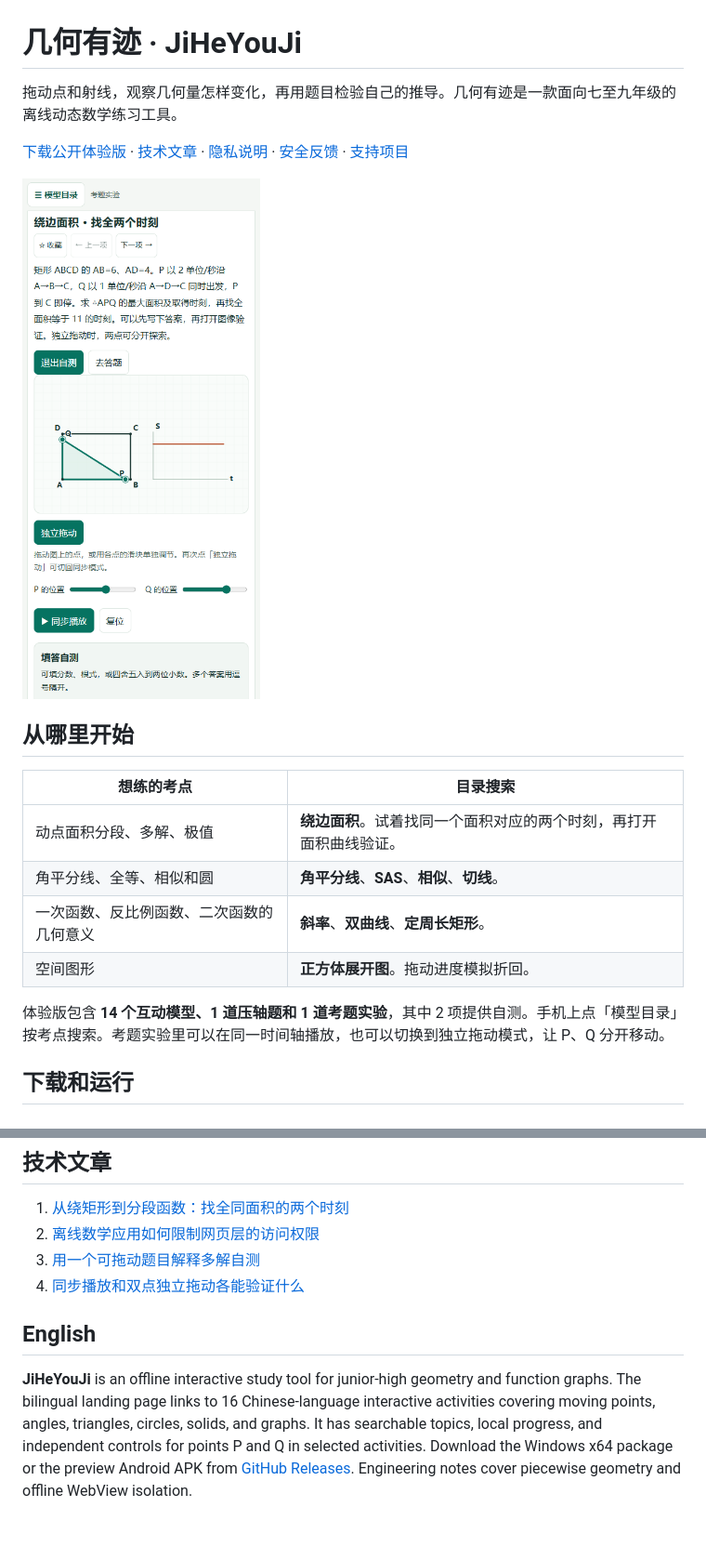
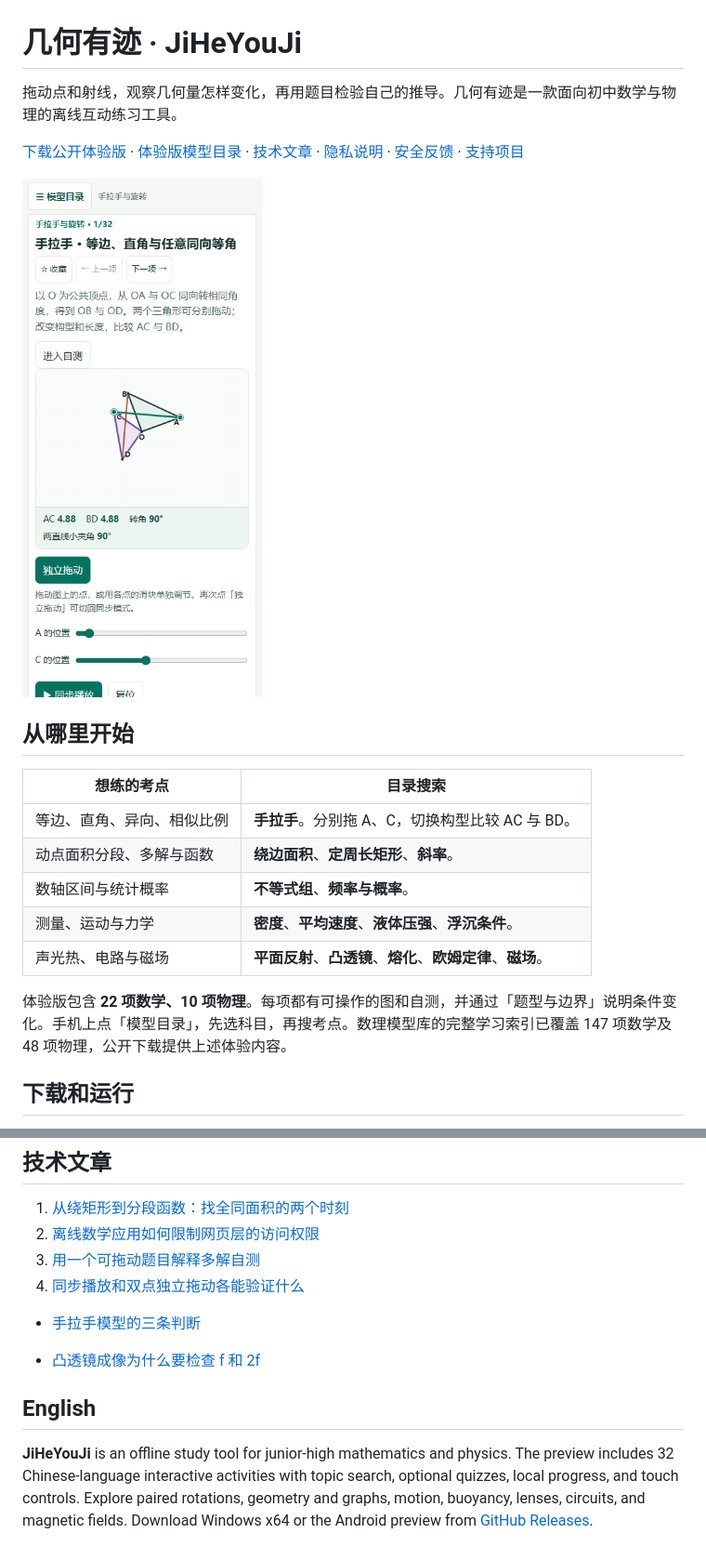
Before and after one commit to zhetao068-lgtm/jihe-youji, a Markdown page: README.md, 2 parts joined by grey strips. Shown at 93% size. Rendered like a GitHub page; pictures changed too: media/rotation-mobile.png (added).

Commit message:
Publish mathematics and physics preview v1.1.0

```diff
--- a/README.md
+++ b/README.md
@@ -1,21 +1,22 @@
 # 几何有迹 · JiHeYouJi
 
-拖动点和射线，观察几何量怎样变化，再用题目检验自己的推导。几何有迹是一款面向七至九年级的离线动态数学练习工具。
+拖动点和射线，观察几何量怎样变化，再用题目检验自己的推导。几何有迹是一款面向初中数学与物理的离线互动练习工具。
 
-[下载公开体验版](https://github.com/zhetao068-lgtm/jihe-youji/releases/latest) · [技术文章](articles/) · [隐私说明](PRIVACY.md) · [安全反馈](SECURITY.md) · [支持项目](#支持几何有迹)
+[下载公开体验版](https://github.com/zhetao068-lgtm/jihe-youji/releases/latest) · [体验版模型目录](CATALOG.md) · [技术文章](articles/) · [隐私说明](PRIVACY.md) · [安全反馈](SECURITY.md) · [支持项目](#支持几何有迹)
 
-![手机尺寸下的动点实验，图中 P、Q 可分别拖动](media/mobile.png)
+![手机上的双点手拉手模型](media/rotation-mobile.png)
 
 ## 从哪里开始
 
 | 想练的考点 | 目录搜索 |
 | --- | --- |
-| 动点面积分段、多解、极值 | **绕边面积**。试着找同一个面积对应的两个时刻，再打开面积曲线验证。 |
-| 角平分线、全等、相似和圆 | **角平分线**、**SAS**、**相似**、**切线**。 |
-| 一次函数、反比例函数、二次函数的几何意义 | **斜率**、**双曲线**、**定周长矩形**。 |
-| 空间图形 | **正方体展开图**。拖动进度模拟折回。 |
+| 等边、直角、异向、相似比例 | **手拉手**。分别拖 A、C，切换构型比较 AC 与 BD。 |
+| 动点面积分段、多解与函数 | **绕边面积**、**定周长矩形**、**斜率**。 |
+| 数轴区间与统计概率 | **不等式组**、**频率与概率**。 |
+| 测量、运动与力学 | **密度**、**平均速度**、**液体压强**、**浮沉条件**。 |
+| 声光热、电路与磁场 | **平面反射**、**凸透镜**、**熔化**、**欧姆定律**、**磁场**。 |
 
-体验版包含 **14 个互动模型、1 道压轴题和 1 道考题实验**，其中 2 项提供自测。手机上点「模型目录」按考点搜索。考题实验里可以在同一时间轴播放，也可以切换到独立拖动模式，让 P、Q 分开移动。
+体验版包含 **22 项数学、10 项物理**。每项都有可操作的图和自测，并通过「题型与边界」说明条件变化。手机上点「模型目录」，先选科目，再搜考点。数理模型库的完整学习索引已覆盖 147 项数学及 48 项物理，公开下载提供上述体验内容。
 
 ## 下载和运行
 
@@ -37,6 +38,10 @@
 3. [用一个可拖动题目解释多解自测](articles/03-multiple-answers.md)
 4. [同步播放和双点独立拖动各能验证什么](articles/04-dragging-and-playback.md)
 
+- [手拉手模型的三条判断](articles/05-hand-in-hand-rotations.md)
+
+- [凸透镜成像为什么要检查 f 和 2f](articles/06-convex-lens-cases.md)
+
 ## English
 
-**JiHeYouJi** is an offline interactive study tool for junior-high geometry and function graphs. The bilingual landing page links to 16 Chinese-language interactive activities covering moving points, angles, triangles, circles, solids, and graphs. It has searchable topics, local progress, and independent controls for points P and Q in selected activities. Download the Windows x64 package or the preview Android APK from [GitHub Releases](https://github.com/zhetao068-lgtm/jihe-youji/releases). Engineering notes cover piecewise geometry and offline WebView isolation.
+**JiHeYouJi** is an offline study tool for junior-high mathematics and physics. The preview includes 32 Chinese-language interactive activities with topic search, optional quizzes, local progress, and touch controls. Explore paired rotations, geometry and graphs, motion, buoyancy, lenses, circuits, and magnetic fields. Download Windows x64 or the Android preview from [GitHub Releases](https://github.com/zhetao068-lgtm/jihe-youji/releases).
```
Also changed, not shown: CATALOG.md (added, +103 -0 lines), articles/05-hand-in-hand-rotations.md (added, +24 -0 lines), articles/06-convex-lens-cases.md (added, +15 -0 lines), articles/README.md (+4 -0 lines), media/physics-mobile.png (added).
